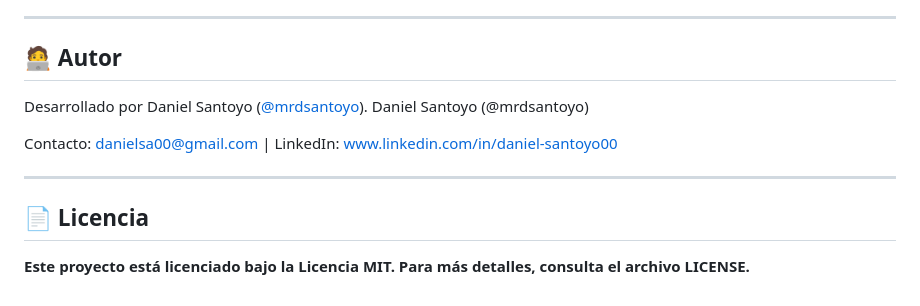
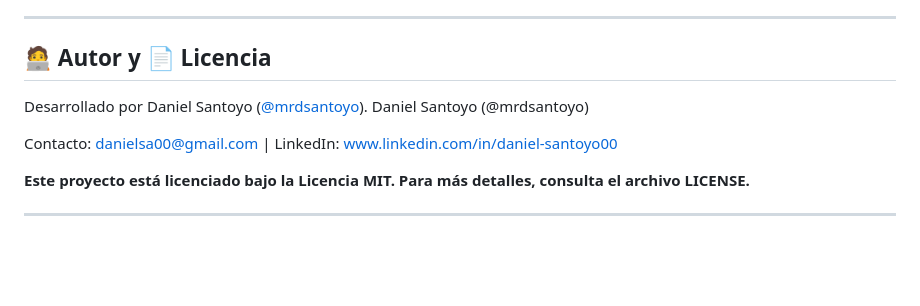
Before and after one commit to mrdsantoyo/ADEWEB, a Markdown page: README.md, the part around the change printed below. GitHub-like rendering; blank space fills up the shorter version.

```diff
--- a/README.md
+++ b/README.md
@@ -85,15 +82,12 @@ python manage.py runserver
 
 ---
 
-## 🧑‍💻 Autor
+## 🧑‍💻 Autor y 📄 Licencia
 
 Desarrollado por Daniel Santoyo ([@mrdsantoyo](https://github.com/mrdsantoyo)). Daniel Santoyo (@mrdsantoyo)
 
 Contacto: danielsa00@gmail.com | LinkedIn: www.linkedin.com/in/daniel-santoyo00
 
+**Este proyecto está licenciado bajo la Licencia MIT. Para más detalles, consulta el archivo LICENSE.**
+
 ---
-
-## 📄 Licencia
-
-
-**Este proyecto está licenciado bajo la Licencia MIT. Para más detalles, consulta el archivo LICENSE.**
```
Also changed, not shown: other parts of README.md (+1 -4 lines).
